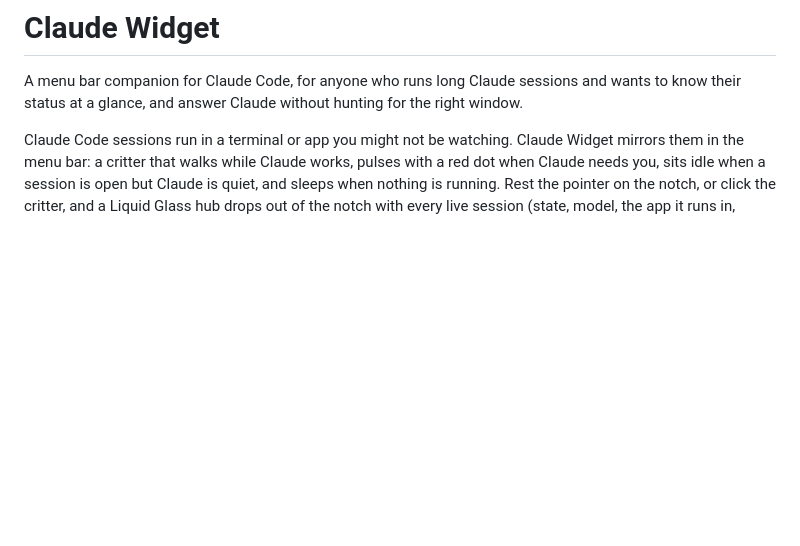
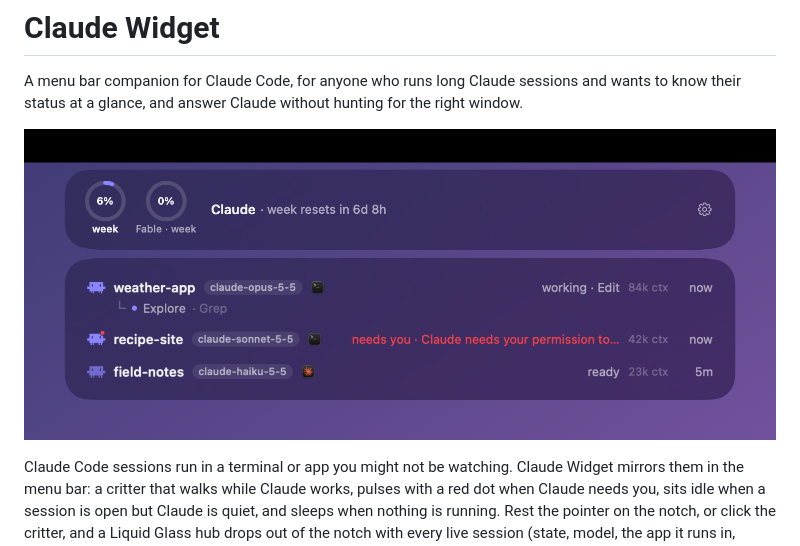
Before and after one commit to glebstarchikov/claude-widget, a Markdown page: README.md, the part around the change. GitHub-like rendering; pictures changed too: docs/hub.png (added); blank space fills up the shorter version.

```diff
--- a/README.md
+++ b/README.md
@@ -1,6 +1,8 @@
 # Claude Widget
 
 A menu bar companion for Claude Code, for anyone who runs long Claude sessions and wants to know their status at a glance, and answer Claude without hunting for the right window.
+
+![The Claude Widget hub under the notch: usage rings, then three sessions, one working with an Explore subagent, one that needs you and one ready](docs/hub.png)
 
 Claude Code sessions run in a terminal or app you might not be watching. Claude Widget mirrors them in the menu bar: a critter that walks while Claude works, pulses with a red dot when Claude needs you, sits idle when a session is open but Claude is quiet, and sleeps when nothing is running. Rest the pointer on the notch, or click the critter, and a Liquid Glass hub drops out of the notch with every live session (state, model, the app it runs in, current tool, elapsed time, context use, subagents), your Claude usage limits, and any permission prompt waiting for you. Requires macOS 26 (Tahoe) or later.
 
```
